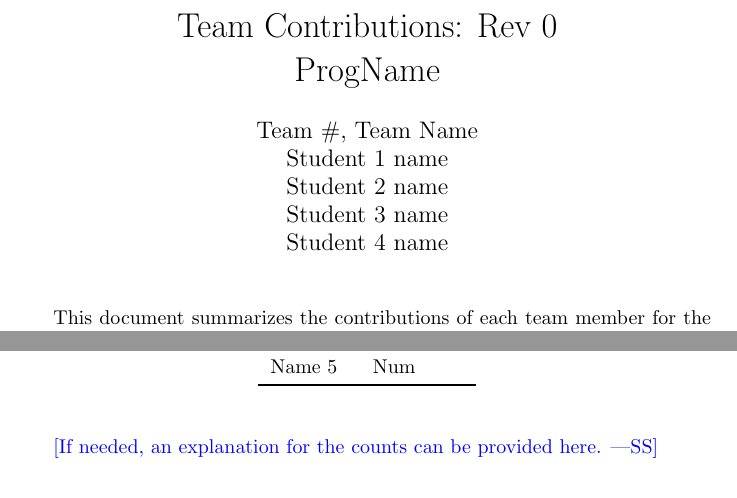
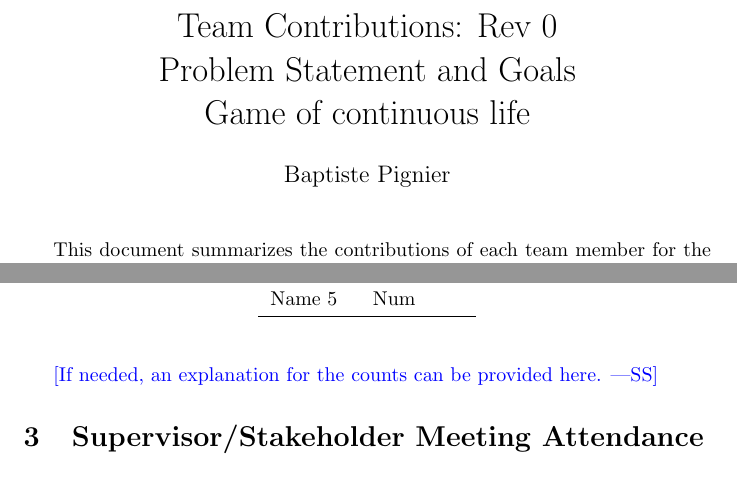
Before and after one commit to BaptistePignier/CAS741-GameOfLife, a LaTeX document (docs/projMngmnt/Rev0_Team_Contrib.tex, which reads docs/Common.tex): two parts of page 1 of 4, joined at a grey line, cut so that both start at the same text. Compiled offline with pdfLaTeX.

Commit message:
Progress of the problem statement

```diff
--- a/docs/Common.tex
+++ b/docs/Common.tex
@@ -1,13 +1,9 @@
 %% Common Parts
 
-\newcommand{\progname}{ProgName} % PUT YOUR PROGRAM NAME HERE
-\newcommand{\authname}{Team \#, Team Name
-\\ Student 1 name
-\\ Student 2 name
-\\ Student 3 name
-\\ Student 4 name} % AUTHOR NAMES
+\newcommand{\progname}{Problem Statement and Goals \\ Game of continuous life} % PUT YOUR PROGRAM NAME HERE
+\newcommand{\authname}{Baptiste Pignier} % AUTHOR NAMES
 
 \usepackage{hyperref}
     \hypersetup{colorlinks=true, linkcolor=blue, citecolor=blue, filecolor=blue,
                 urlcolor=blue, unicode=false}
-    \urlstyle{same}
+    \urlstyle{Same}
```
